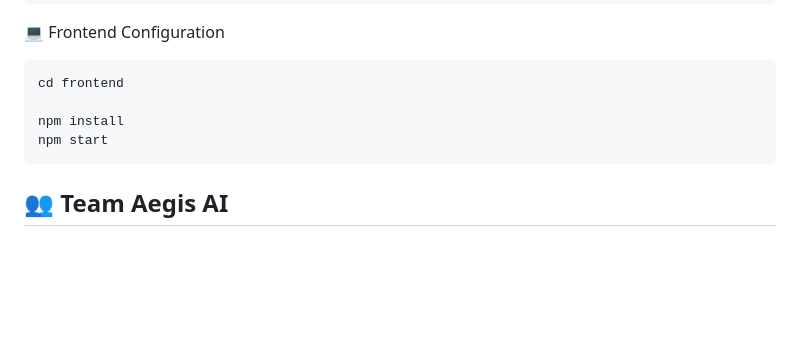
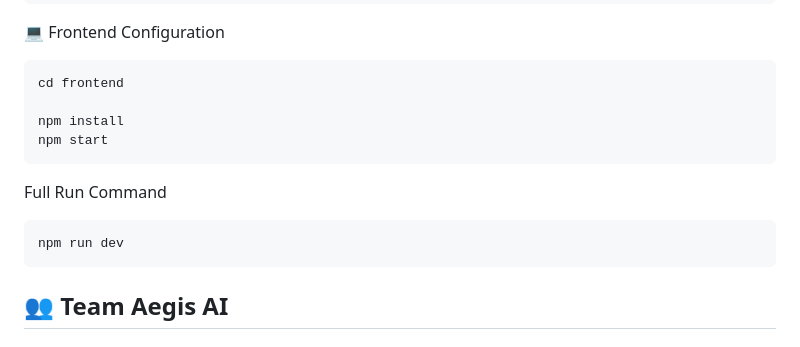
Before and after one commit to Vanshika135-svvv/Expert-Relevance-Determination, a Markdown page: README.md, the part around the change. Rendered like a GitHub page; blank space fills up the shorter version.

Commit message:
Initial clean commit for Expert-Relevance project

````diff
--- a/README.md
+++ b/README.md
@@ -156,6 +156,10 @@ cd frontend
 npm install
 npm start
 ```
+Full Run Command
+```
+npm run dev
+```
 ## 👥 Team Aegis AI
 
 ### Team Members
````
